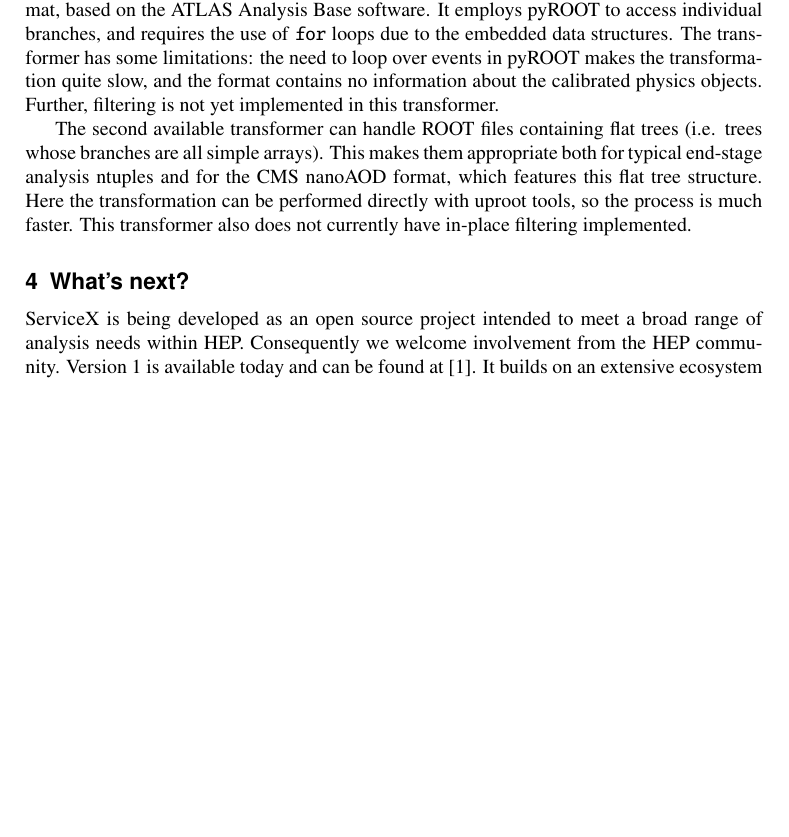
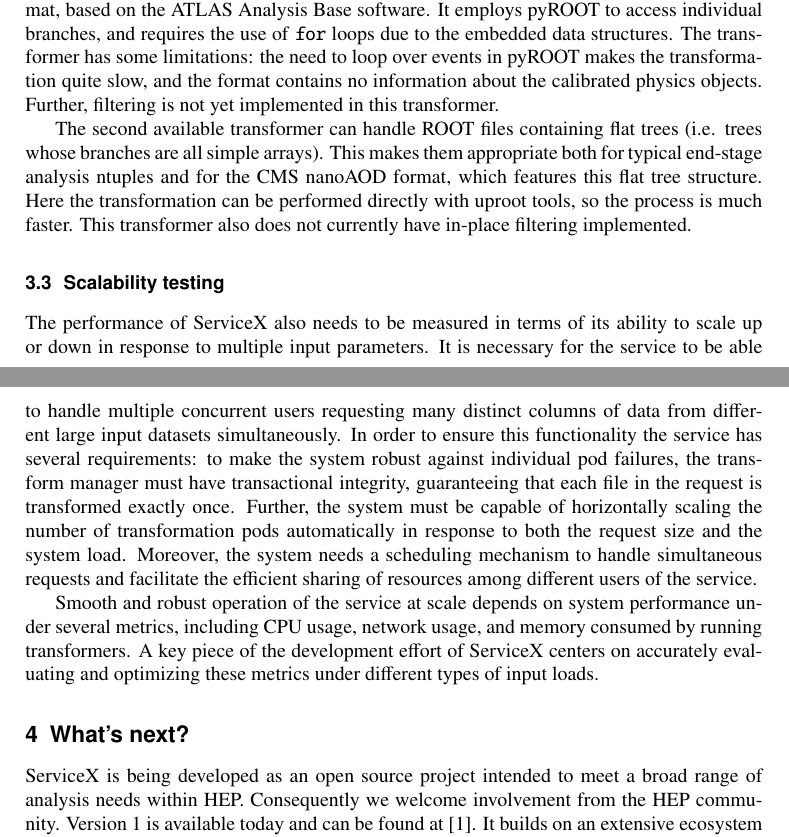
Before and after one commit to ssl-hep/chep2019-servicex, a LaTeX document (servicex.tex): part of page 4 of 6 before the commit and two parts of pages 4 and 5 of 6 after it, the two joined at a grey line, cut so that both start at the same text, the shorter picture padded with empty space. Compiled offline with pdfLaTeX.

Commit message:
Update to include scalability testing

```diff
--- a/servicex.tex
+++ b/servicex.tex
@@ -230,12 +229,24 @@
 transformation can be performed directly with uproot tools, so the process is much faster. This
 transformer also does not currently have in-place filtering implemented.
 
-% \begin{figure}[ht]
-%   \centering
-%   \includegraphics[width=0.75\textwidth]{sequenceDiagram}
-%   \caption{Sequence diagram showing information flow in ServiceX.}
-%   \label{fig:sequenceDiagram}
-% \end{figure}
+\subsection{Scalability testing}
+\label{subsec:scaling}
+
+The performance of ServiceX also needs to be measured in terms of its ability to scale up or down
+in response to multiple input parameters. It is necessary for the service to be able to handle
+multiple concurrent users requesting many distinct columns of data from different large input
+datasets simultaneously. In order to ensure this functionality the service has several
+requirements: to make the system robust against individual pod failures, the transform manager must
+have transactional integrity, guaranteeing that each file in the request is transformed exactly
+once. Further, the system must be capable of horizontally scaling the number of transformation pods
+automatically in response to both the request size and the system load. Moreover, the system needs
+a scheduling mechanism to handle simultaneous requests and facilitate the efficient sharing of
+resources among different users of the service.
+
+Smooth and robust operation of the service at scale depends on system performance under several
+metrics, including CPU usage, network usage, and memory consumed by running transformers. A key
+piece of the development effort of ServiceX centers on accurately evaluating and optimizing these
+metrics under different types of input loads.
 
 \section{What's next?}
 \label{sec:whatNext}
```
Also changed, not shown: servicex.pdf, servicex.tex (19 more changed lines), 2 other files.
